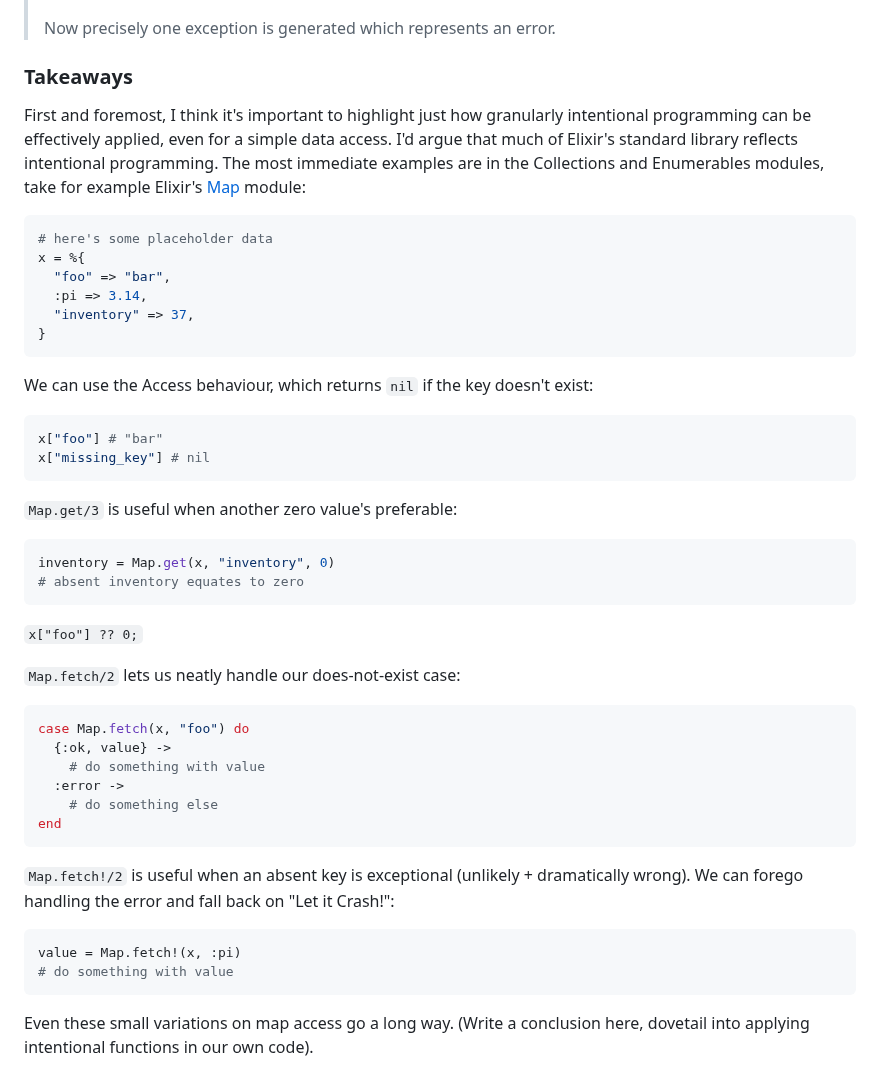
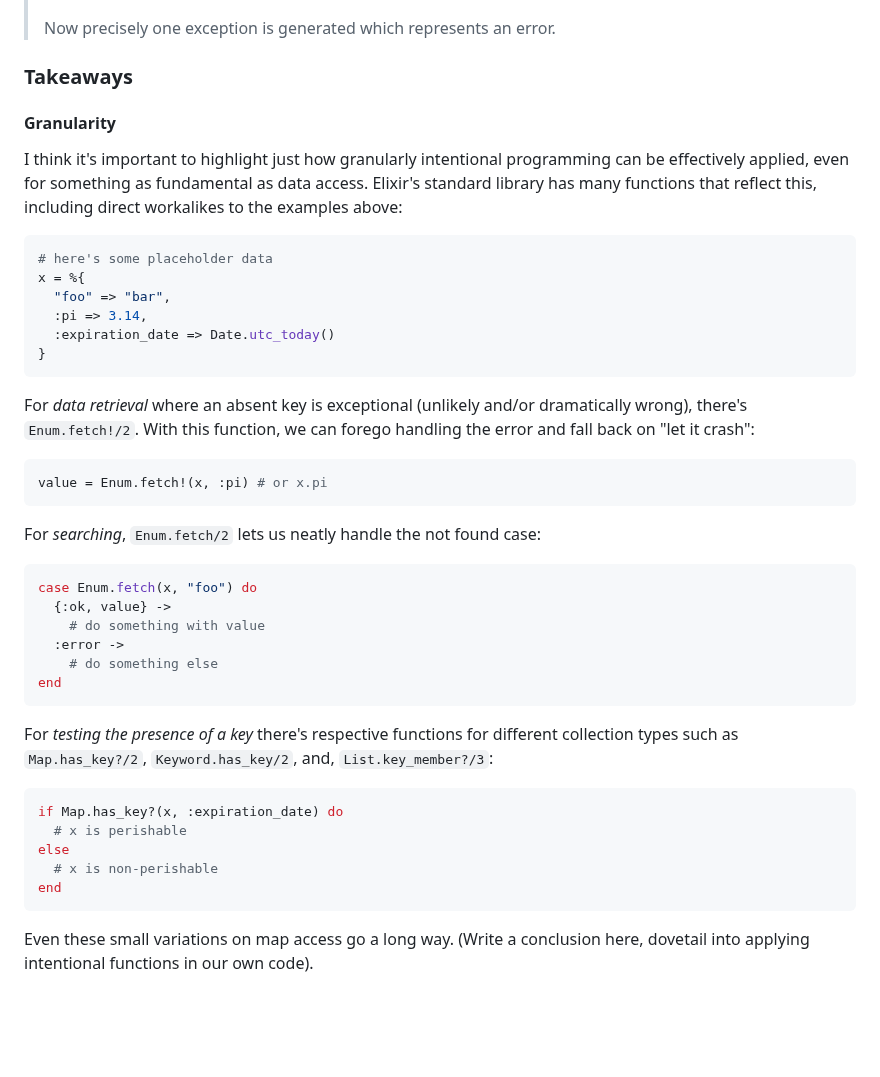
Before and after one commit to Moosieus/blog, a Markdown page: content/intentional_elixir.md, the part around the change. Drawn GitHub-style; blank space fills up the shorter version.

Commit message:
commit progress

````diff
--- a/content/intentional_elixir.md
+++ b/content/intentional_elixir.md
@@ -93,34 +93,26 @@ Later he expands on it precisely:
 > Now precisely one exception is generated which represents an error.
 
 ### Takeaways
-First and foremost, I think it's important to highlight just how granularly intentional programming can be effectively applied, even for a simple data access. I'd argue that much of Elixir's standard library reflects intentional programming. The most immediate examples are in the Collections and Enumerables modules, take for example Elixir's [Map](https://hexdocs.pm/elixir/Map.html) module:
 
+#### Granularity
+I think it's important to highlight just how granularly intentional programming can be effectively applied, even for something as fundamental as data access. Elixir's standard library has many functions that reflect this, including direct workalikes to the examples above:
 ```elixir
 # here's some placeholder data
 x = %{
   "foo" => "bar",
   :pi => 3.14,
-  "inventory" => 37,
+  :expiration_date => Date.utc_today()
 }
 ```
 
-We can use the Access behaviour, which returns `nil` if the key doesn't exist:
+For *data retrieval* where an absent key is exceptional (unlikely and/or dramatically wrong), there's `Enum.fetch!/2`. With this function, we can forego handling the error and fall back on "let it crash":
 ```elixir
-x["foo"] # "bar"
-x["missing_key"] # nil
+value = Enum.fetch!(x, :pi) # or x.pi
 ```
 
-`Map.get/3` is useful when another zero value's preferable:
+For *searching*, `Enum.fetch/2` lets us neatly handle the not found case:
 ```elixir
-inventory = Map.get(x, "inventory", 0)
-# absent inventory equates to zero
-```
-
-`x["foo"] ?? 0;`
-
-`Map.fetch/2` lets us neatly handle our does-not-exist case:
-```elixir
-case Map.fetch(x, "foo") do
+case Enum.fetch(x, "foo") do
   {:ok, value} ->
     # do something with value
   :error ->
@@ -128,10 +120,13 @@ case Map.fetch(x, "foo") do
 end
 ```
 
-`Map.fetch!/2` is useful when an absent key is exceptional (unlikely + dramatically wrong). We can forego handling the error and fall back on "Let it Crash!":
+For *testing the presence of a key* there's respective functions for different collection types such as `Map.has_key?/2`, `Keyword.has_key/2`, and, `List.key_member?/3`:
 ```elixir
-value = Map.fetch!(x, :pi)
-# do something with value
+if Map.has_key?(x, :expiration_date) do
+  # x is perishable
+else
+  # x is non-perishable
+end
 ```
 
 Even these small variations on map access go a long way. (Write a conclusion here, dovetail into applying intentional functions in our own code).
````
